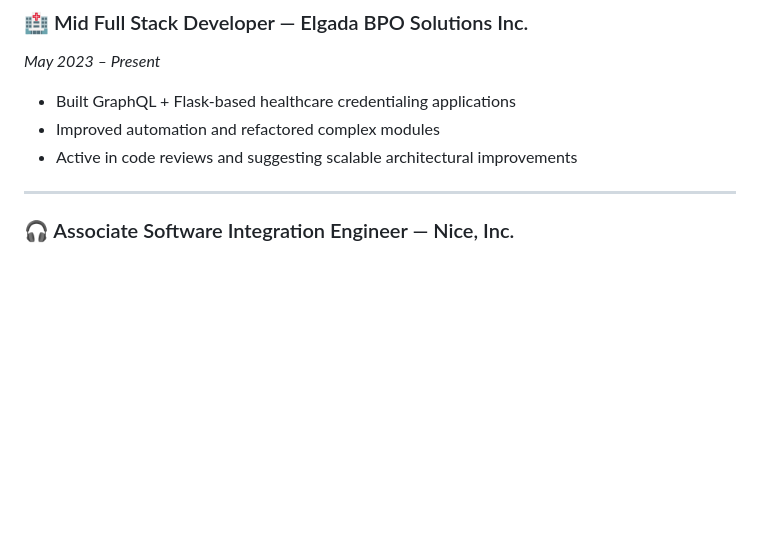
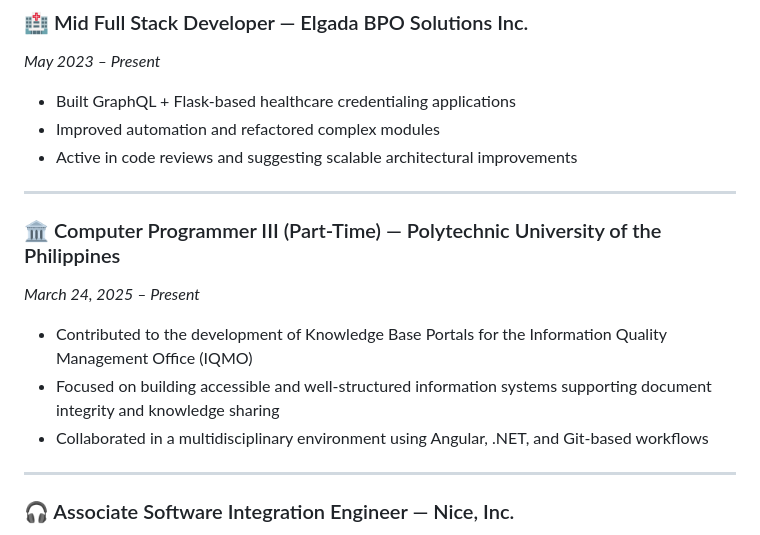
Before and after one commit to mzowera/mzowera.github.io, a Markdown page: README.md, the part around the change. Drawn GitHub-style; blank space fills up the shorter version.

```diff
--- a/README.md
+++ b/README.md
@@ -29,6 +29,14 @@ I'm a full-stack developer with a strong foundation in Python, C#, Flask, GraphQ
 - Built GraphQL + Flask-based healthcare credentialing applications
 - Improved automation and refactored complex modules
 - Active in code reviews and suggesting scalable architectural improvements
+
+---
+
+### 🏛️ Computer Programmer III (Part-Time) — Polytechnic University of the Philippines
+*March 24, 2025 – Present*
+- Contributed to the development of Knowledge Base Portals for the Information Quality Management Office (IQMO)
+- Focused on building accessible and well-structured information systems supporting document integrity and knowledge sharing
+- Collaborated in a multidisciplinary environment using Angular, .NET, and Git-based workflows
 
 ---
 
```
